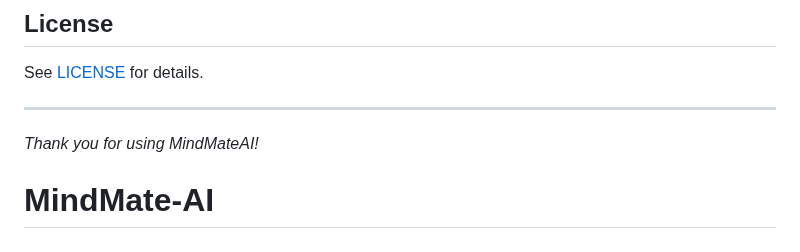
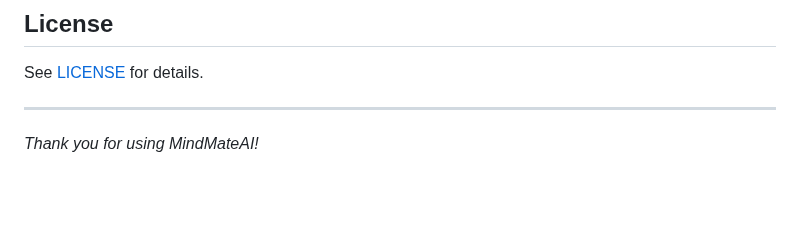
Before and after one commit to Nithin218/MindMate-AI, a Markdown page: README.md, the part around the change. Rendered like a GitHub page; blank space fills up the shorter version.

Commit message:
Project Completed.

```diff
--- a/README.md
+++ b/README.md
@@ -177,4 +177,3 @@ See [LICENSE](LICENSE) for details.
 ---
 
 *Thank you for using MindMateAI!*
-# MindMate-AI
```
